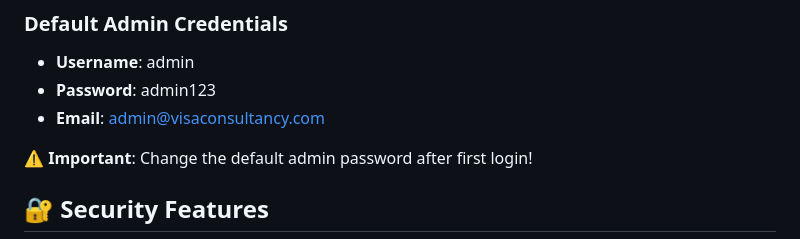
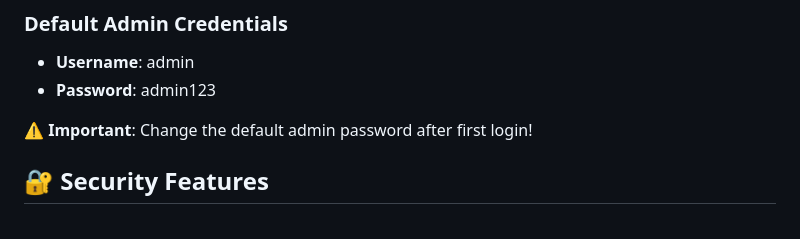
Before and after one commit to abdulqadeerkhan14/MYBERATUNG-PHP-Consultancy-Web-Application, a Markdown page: README.md, the part around the change. Rendered like a GitHub page.

```diff
--- a/README.md
+++ b/README.md
@@ -134,7 +134,6 @@ A comprehensive and modern visa consultancy website with client and admin interf
 ### Default Admin Credentials
 - **Username**: admin
 - **Password**: admin123
-- **Email**: admin@visaconsultancy.com
 
 ⚠️ **Important**: Change the default admin password after first login!
 
```
